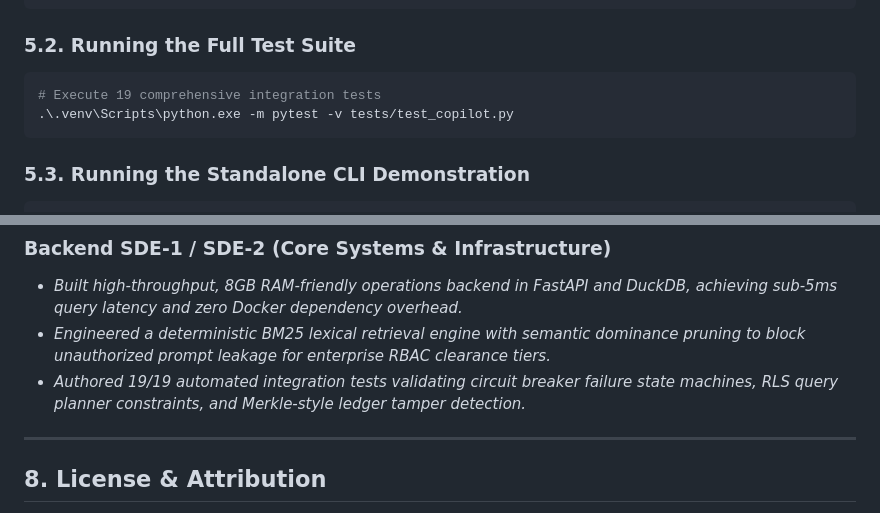
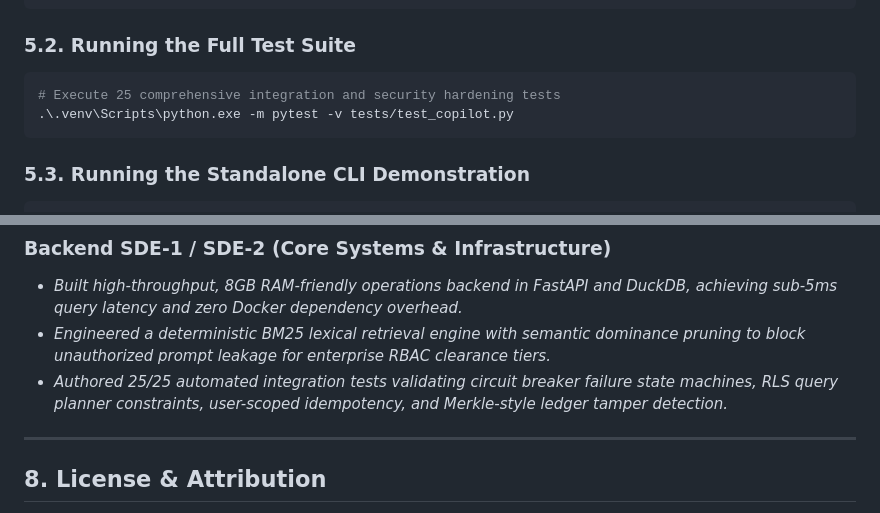
Before and after one commit to mihulbairagi/aegis-enterprise-copilot, a Markdown page: README.md, 2 parts joined by grey strips. Rendered like a GitHub page.

Commit message:
docs: update test suite badge and metrics to 25/25 passing

````diff
--- a/README.md
+++ b/README.md
@@ -145,7 +146,7 @@ uv pip install -r requirements.txt
 
 ### 5.2. Running the Full Test Suite
 ```powershell
-# Execute 19 comprehensive integration tests
+# Execute 25 comprehensive integration and security hardening tests
 .\.venv\Scripts\python.exe -m pytest -v tests/test_copilot.py
 ```
 
@@ -187,7 +188,7 @@ Open your browser to:
 ### Backend SDE-1 / SDE-2 (Core Systems & Infrastructure)
 - *Built high-throughput, 8GB RAM-friendly operations backend in FastAPI and DuckDB, achieving sub-5ms query latency and zero Docker dependency overhead.*
 - *Engineered a deterministic BM25 lexical retrieval engine with semantic dominance pruning to block unauthorized prompt leakage for enterprise RBAC clearance tiers.*
-- *Authored 19/19 automated integration tests validating circuit breaker failure state machines, RLS query planner constraints, and Merkle-style ledger tamper detection.*
+- *Authored 25/25 automated integration tests validating circuit breaker failure state machines, RLS query planner constraints, user-scoped idempotency, and Merkle-style ledger tamper detection.*
 
 ---
 
````
Also changed, not shown: other parts of README.md (+2 -1 lines).
